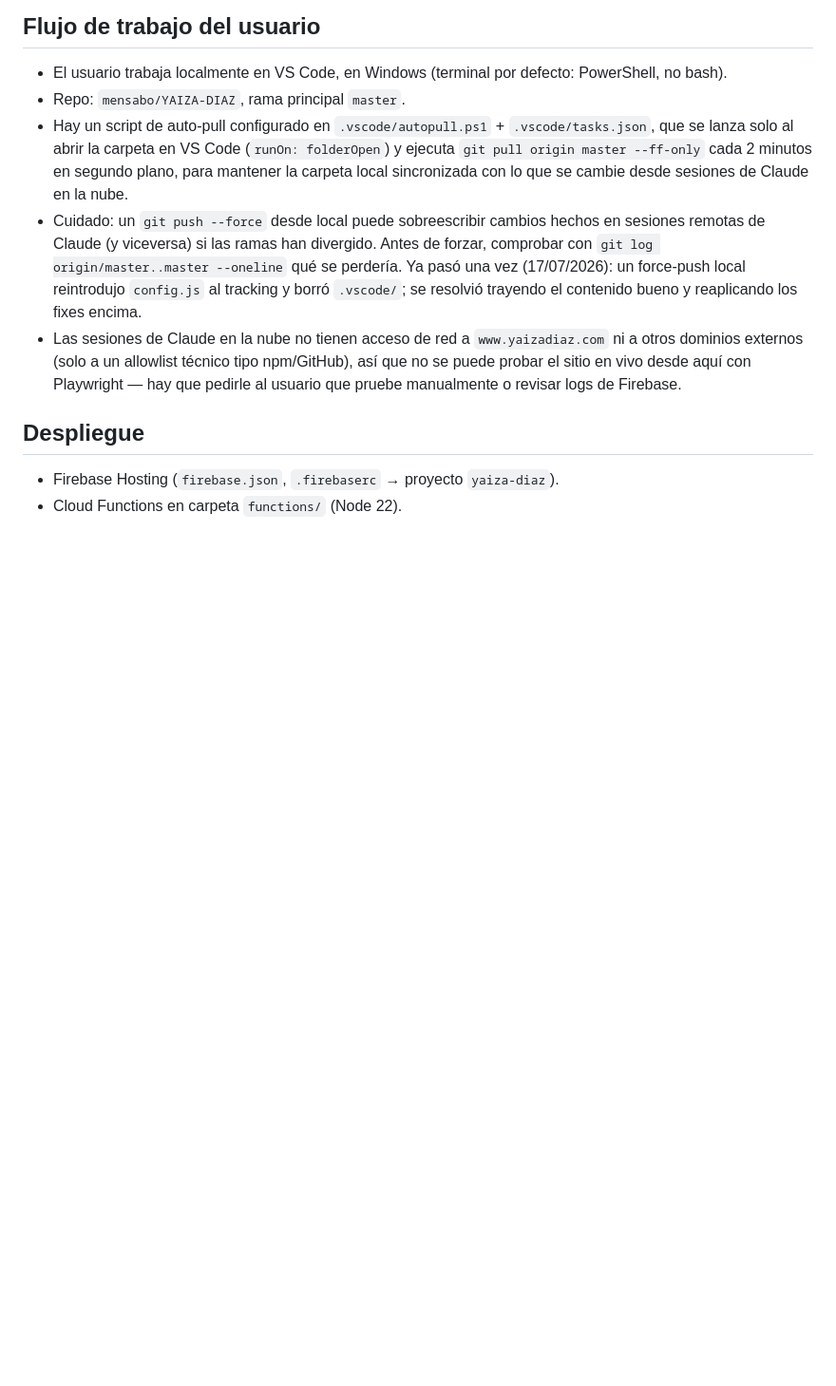
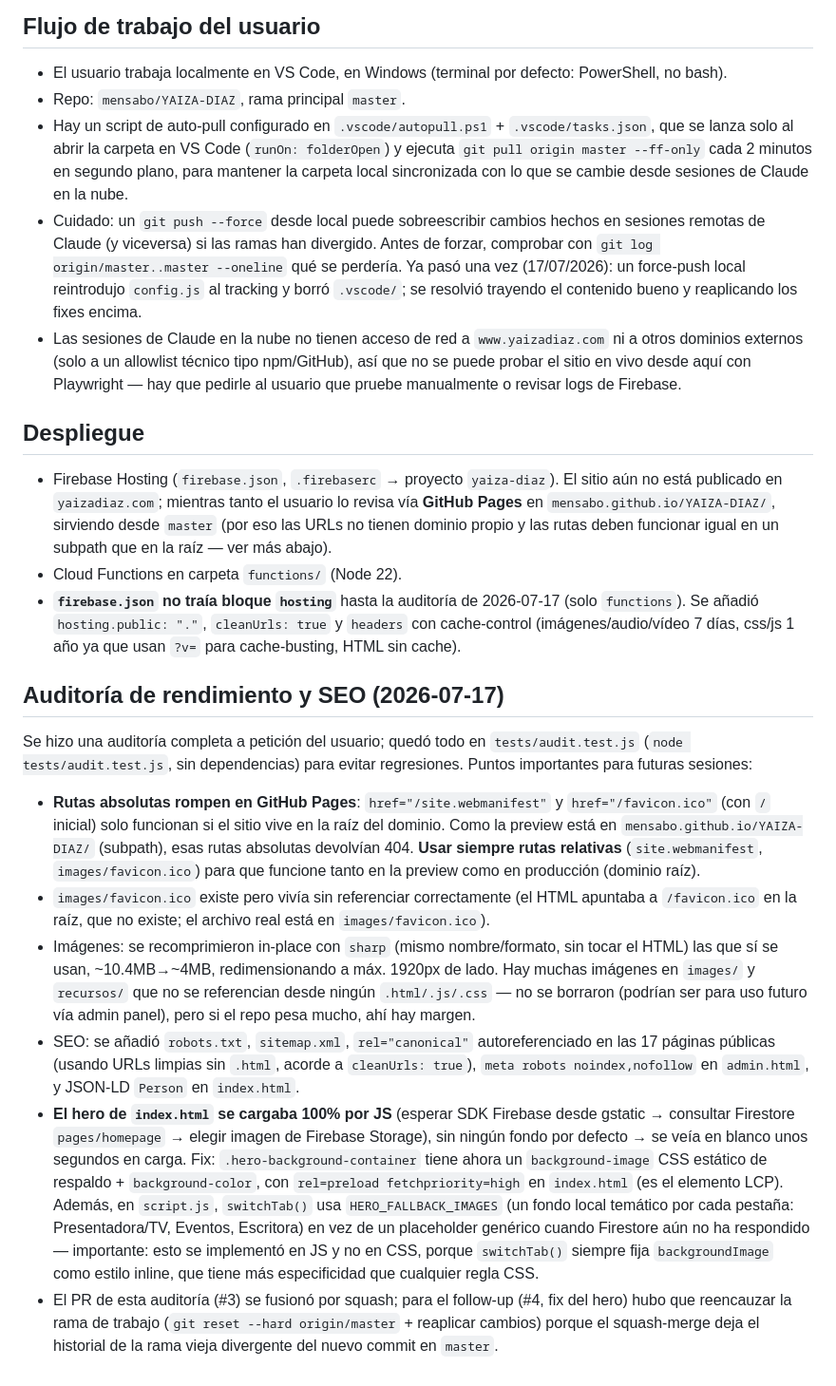
Before and after one commit to mensabo/YAIZA-DIAZ, a Markdown page: CLAUDE.md, the part around the change. Shown at 95% size. Drawn GitHub-style; blank space fills up the shorter version.

Commit message:
Jarvis: actualiza CLAUDE.md con lo aprendido en la auditoría
Registra en CLAUDE.md lo aprendido en la sesion de auditoria completa:
bloque hosting anadido a firebase.json, importancia de rutas relativas
(las absolutas rompen en la preview de GitHub Pages por el subpath),
resumen de los cambios SEO/rendimiento, causa raiz y fix del hero en
blanco de la home, y la necesidad de reencauzar la rama de trabajo tras
cada squash-merge.

Co-authored-by: Claude <noreply@anthropic.com>

```diff
--- a/CLAUDE.md
+++ b/CLAUDE.md
@@ -36,5 +36,17 @@ Cuando el usuario escriba **"Jarvis"** en un chat nuevo, significa que hay que a
 
 ## Despliegue
 
-- Firebase Hosting (`firebase.json`, `.firebaserc` → proyecto `yaiza-diaz`).
+- Firebase Hosting (`firebase.json`, `.firebaserc` → proyecto `yaiza-diaz`). El sitio aún no está publicado en `yaizadiaz.com`; mientras tanto el usuario lo revisa vía **GitHub Pages** en `mensabo.github.io/YAIZA-DIAZ/`, sirviendo desde `master` (por eso las URLs no tienen dominio propio y las rutas deben funcionar igual en un subpath que en la raíz — ver más abajo).
 - Cloud Functions en carpeta `functions/` (Node 22).
+- **`firebase.json` no traía bloque `hosting`** hasta la auditoría de 2026-07-17 (solo `functions`). Se añadió `hosting.public: "."`, `cleanUrls: true` y `headers` con cache-control (imágenes/audio/vídeo 7 días, css/js 1 año ya que usan `?v=` para cache-busting, HTML sin cache).
+
+## Auditoría de rendimiento y SEO (2026-07-17)
+
+Se hizo una auditoría completa a petición del usuario; quedó todo en `tests/audit.test.js` (`node tests/audit.test.js`, sin dependencias) para evitar regresiones. Puntos importantes para futuras sesiones:
+
+- **Rutas absolutas rompen en GitHub Pages**: `href="/site.webmanifest"` y `href="/favicon.ico"` (con `/` inicial) solo funcionan si el sitio vive en la raíz del dominio. Como la preview está en `mensabo.github.io/YAIZA-DIAZ/` (subpath), esas rutas absolutas devolvían 404. **Usar siempre rutas relativas** (`site.webmanifest`, `images/favicon.ico`) para que funcione tanto en la preview como en producción (dominio raíz).
+- `images/favicon.ico` existe pero vivía sin referenciar correctamente (el HTML apuntaba a `/favicon.ico` en la raíz, que no existe; el archivo real está en `images/favicon.ico`).
+- Imágenes: se recomprimieron in-place con `sharp` (mismo nombre/formato, sin tocar el HTML) las que sí se usan, ~10.4MB→~4MB, redimensionando a máx. 1920px de lado. Hay muchas imágenes en `images/` y `recursos/` que no se referencian desde ningún `.html/.js/.css` — no se borraron (podrían ser para uso futuro vía admin panel), pero si el repo pesa mucho, ahí hay margen.
+- SEO: se añadió `robots.txt`, `sitemap.xml`, `rel="canonical"` autoreferenciado en las 17 páginas públicas (usando URLs limpias sin `.html`, acorde a `cleanUrls: true`), `meta robots noindex,nofollow` en `admin.html`, y JSON-LD `Person` en `index.html`.
+- **El hero de `index.html` se cargaba 100% por JS** (esperar SDK Firebase desde gstatic → consultar Firestore `pages/homepage` → elegir imagen de Firebase Storage), sin ningún fondo por defecto → se veía en blanco unos segundos en carga. Fix: `.hero-background-container` tiene ahora un `background-image` CSS estático de respaldo + `background-color`, con `rel=preload fetchpriority=high` en `index.html` (es el elemento LCP). Además, en `script.js`, `switchTab()` usa `HERO_FALLBACK_IMAGES` (un fondo local temático por cada pestaña: Presentadora/TV, Eventos, Escritora) en vez de un placeholder genérico cuando Firestore aún no ha respondido — importante: esto se implementó en JS y no en CSS, porque `switchTab()` siempre fija `backgroundImage` como estilo inline, que tiene más especificidad que cualquier regla CSS.
+- El PR de esta auditoría (#3) se fusionó por squash; para el follow-up (#4, fix del hero) hubo que reencauzar la rama de trabajo (`git reset --hard origin/master` + reaplicar cambios) porque el squash-merge deja el historial de la rama vieja divergente del nuevo commit en `master`.
```
